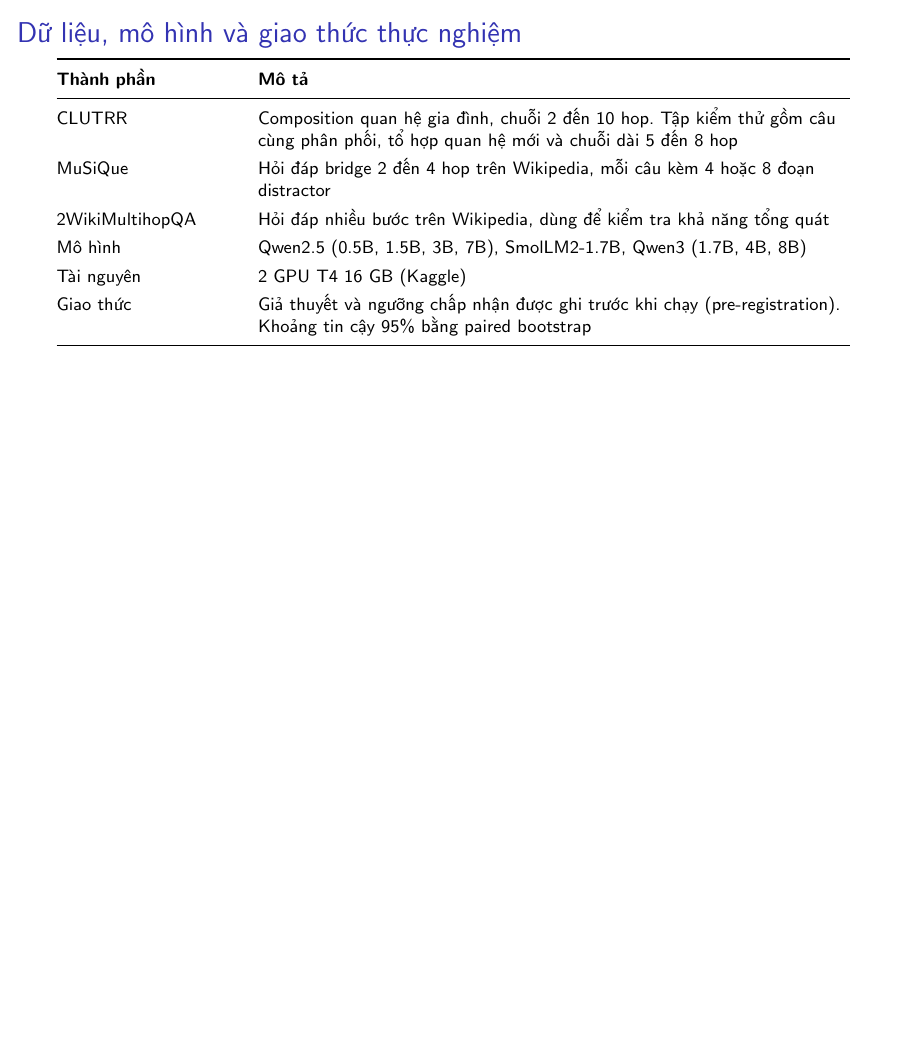
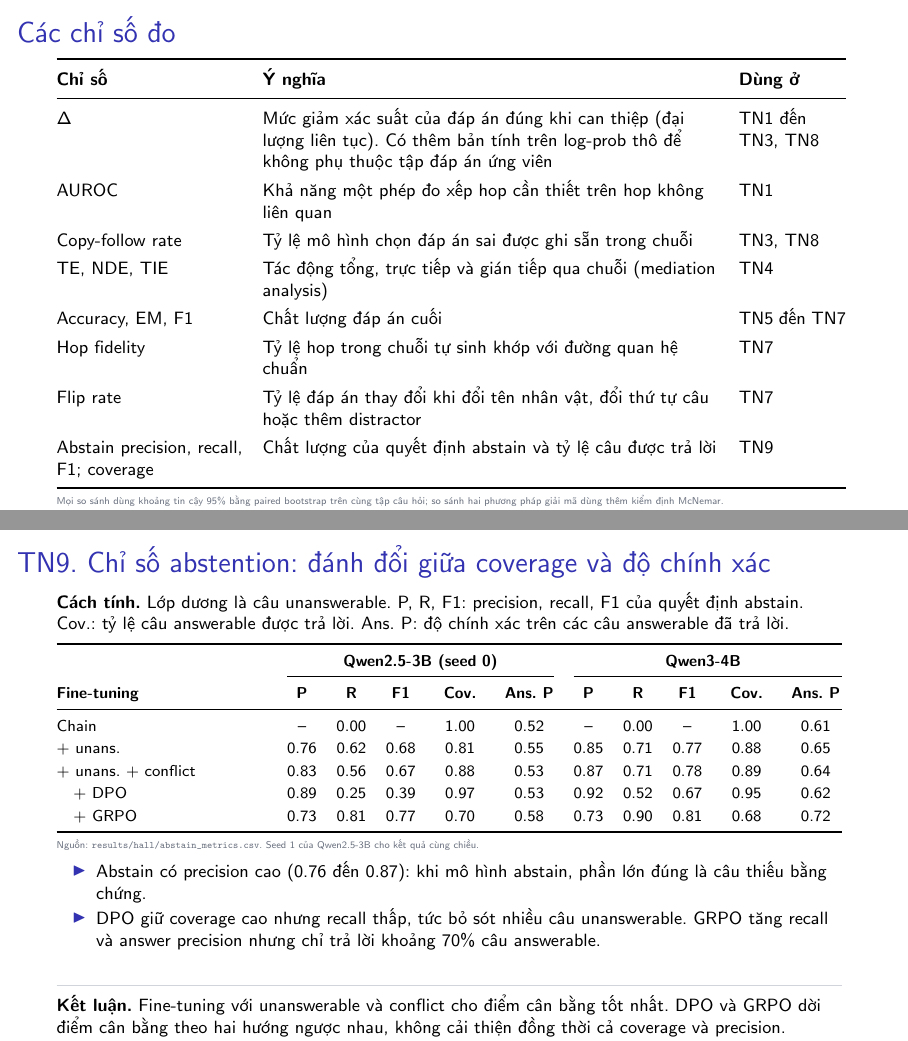
Before and after one commit to mariorenger/DA, LaTeX slides (slides/slides_hoidong.tex): page 9 of 34 before the commit and pages 9 and 30 of 36 after it, the two joined at a grey line, the shorter picture padded with empty space. Compiled offline with pdfLaTeX; a LaTeX package or settings file that is missing is left out.

Commit message:
Slides: metrics overview, hop fidelity and flip rate for TN7, EM+F1 on 2Wiki, abstention precision/recall/F1 and coverage for TN9; limitations on calibration and multiple comparisons
Co-Authored-By: Claude Opus 5.5 <noreply@anthropic.com>
Claude-Session: https://claude.ai/code/session_01T8xTqKGMGG6uRsjMwcdGjR

```diff
--- a/slides/slides_hoidong.tex
+++ b/slides/slides_hoidong.tex
@@ -216,6 +216,26 @@ Thêm hop ghi đáp án sai & \ex{So Clara is Anna's relative: => mother} & Mô
 \begin{itemize}
   \item AUROC: xác suất phép đo chấm hop cần thiết cao hơn hop không liên quan. Giá trị 0.5 tương ứng ngẫu nhiên.
 \end{itemize}
+\end{frame}
+
+\begin{frame}[shrink]{Các chỉ số đo}
+\small
+\renewcommand{\arraystretch}{1.3}
+\begin{tabularx}{\textwidth}{@{}P{3.3cm}YP{1.9cm}@{}}
+\toprule
+\textbf{Chỉ số} & \textbf{Ý nghĩa} & \textbf{Dùng ở}\\
+\midrule
+$\Delta$ & Mức giảm xác suất của đáp án đúng khi can thiệp (đại lượng liên tục). Có thêm bản tính trên log-prob thô để không phụ thuộc tập đáp án ứng viên & TN1 đến TN3, TN8\\
+AUROC & Khả năng một phép đo xếp hop cần thiết trên hop không liên quan & TN1\\
+Copy-follow rate & Tỷ lệ mô hình chọn đáp án sai được ghi sẵn trong chuỗi & TN3, TN8\\
+TE, NDE, TIE & Tác động tổng, trực tiếp và gián tiếp qua chuỗi (mediation analysis) & TN4\\
+Accuracy, EM, F1 & Chất lượng đáp án cuối & TN5 đến TN7\\
+Hop fidelity & Tỷ lệ hop trong chuỗi tự sinh khớp với đường quan hệ chuẩn & TN7\\
+Flip rate & Tỷ lệ đáp án thay đổi khi đổi tên nhân vật, đổi thứ tự câu hoặc thêm distractor & TN7\\
+Abstain precision, recall, F1; coverage & Chất lượng của quyết định abstain và tỷ lệ câu được trả lời & TN9\\
+\bottomrule
+\end{tabularx}
+\nguon{Mọi so sánh dùng khoảng tin cậy 95\% bằng paired bootstrap trên cùng tập câu hỏi; so sánh hai phương pháp giải mã dùng thêm kiểm định McNemar.}
 \end{frame}
 
 \begin{frame}{Dữ liệu, mô hình và giao thức thực nghiệm}
@@ -838,6 +859,35 @@ Chain thông thường & 52.0 & 0.0 & 0.0 & 22.3 & 60.7 & 0.0 & 0.0 & 30.3\\
 \ketluan{Hai loại dữ liệu đơn giản dạy được mô hình abstain và bám tài liệu. Nguồn lỗi còn lại chủ yếu là độ chính xác gốc (44\% đến 61\%) trên câu answerable.}
 \end{frame}
 
+\begin{frame}[shrink]{TN9. Chỉ số abstention: đánh đổi giữa coverage và độ chính xác}
+\small
+\textbf{Cách tính.} Lớp dương là câu unanswerable. P, R, F1: precision, recall, F1 của quyết định abstain. Cov.: tỷ lệ câu answerable được trả lời. Ans. P: độ chính xác trên các câu answerable đã trả lời.\par
+\vspace{4pt}
+\footnotesize
+\renewcommand{\arraystretch}{1.2}
+\setlength{\tabcolsep}{4pt}
+\begin{tabularx}{\textwidth}{@{}YQ{0.6cm}Q{0.6cm}Q{0.6cm}Q{0.95cm}Q{0.95cm}Q{0.6cm}Q{0.6cm}Q{0.6cm}Q{0.95cm}Q{0.95cm}@{}}
+\toprule
+ & \multicolumn{5}{c}{\textbf{Qwen2.5-3B (seed 0)}} & \multicolumn{5}{c}{\textbf{Qwen3-4B}}\\
+\cmidrule(lr){2-6}\cmidrule(l){7-11}
+\textbf{Fine-tuning} & \textbf{P} & \textbf{R} & \textbf{F1} & \textbf{Cov.} & \textbf{Ans. P} & \textbf{P} & \textbf{R} & \textbf{F1} & \textbf{Cov.} & \textbf{Ans. P}\\
+\midrule
+Chain & -- & 0.00 & -- & 1.00 & 0.52 & -- & 0.00 & -- & 1.00 & 0.61\\
++ unans. & 0.76 & 0.62 & 0.68 & 0.81 & 0.55 & 0.85 & 0.71 & 0.77 & 0.88 & 0.65\\
++ unans. + conflict & 0.83 & 0.56 & 0.67 & 0.88 & 0.53 & 0.87 & 0.71 & 0.78 & 0.89 & 0.64\\
+\quad + DPO & 0.89 & 0.25 & 0.39 & 0.97 & 0.53 & 0.92 & 0.52 & 0.67 & 0.95 & 0.62\\
+\quad + GRPO & 0.73 & 0.81 & 0.77 & 0.70 & 0.58 & 0.73 & 0.90 & 0.81 & 0.68 & 0.72\\
+\bottomrule
+\end{tabularx}
+\nguon{Nguồn: \code{results/hall/abstain\_metrics.csv}. Seed 1 của Qwen2.5-3B cho kết quả cùng chiều.}
+\small
+\begin{itemize}
+  \item Abstain có precision cao (0.76 đến 0.87): khi mô hình abstain, phần lớn đúng là câu thiếu bằng chứng.
+  \item DPO giữ coverage cao nhưng recall thấp, tức bỏ sót nhiều câu unanswerable. GRPO tăng recall và answer precision nhưng chỉ trả lời khoảng 70\% câu answerable.
+\end{itemize}
+\ketluan{Fine-tuning với unanswerable và conflict cho điểm cân bằng tốt nhất. DPO và GRPO dời điểm cân bằng theo hai hướng ngược nhau, không cải thiện đồng thời cả coverage và precision.}
+\end{frame}
+
 \section{Tổng hợp và kết luận}
 %% ============================================================================
 \begin{frame}[shrink]{Tổng hợp kết quả}
```
Also changed, not shown: results/hall/abstain_metrics.csv (added, +23 -0 lines), slides/slides_hoidong.pdf, slides/slides_hoidong.tex (24 more changed lines), 1 other file.
